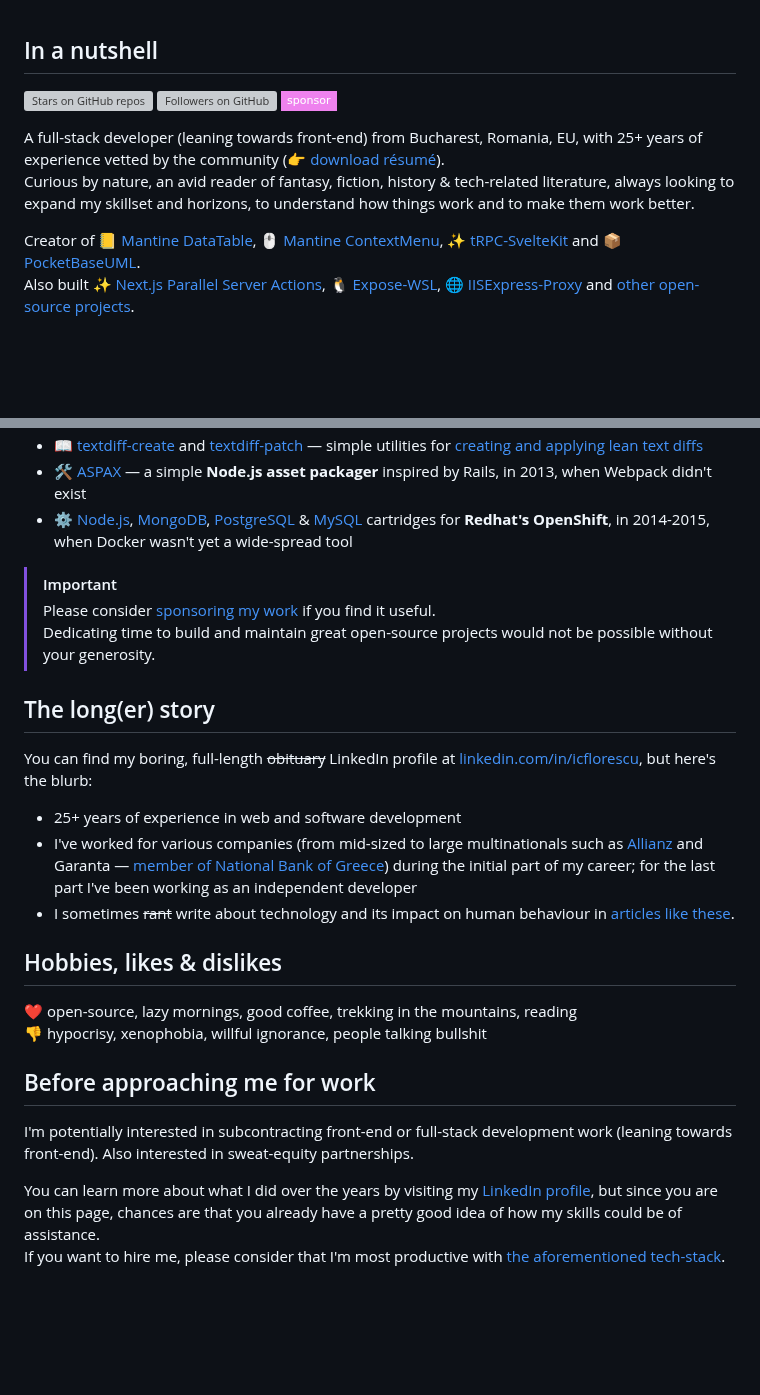
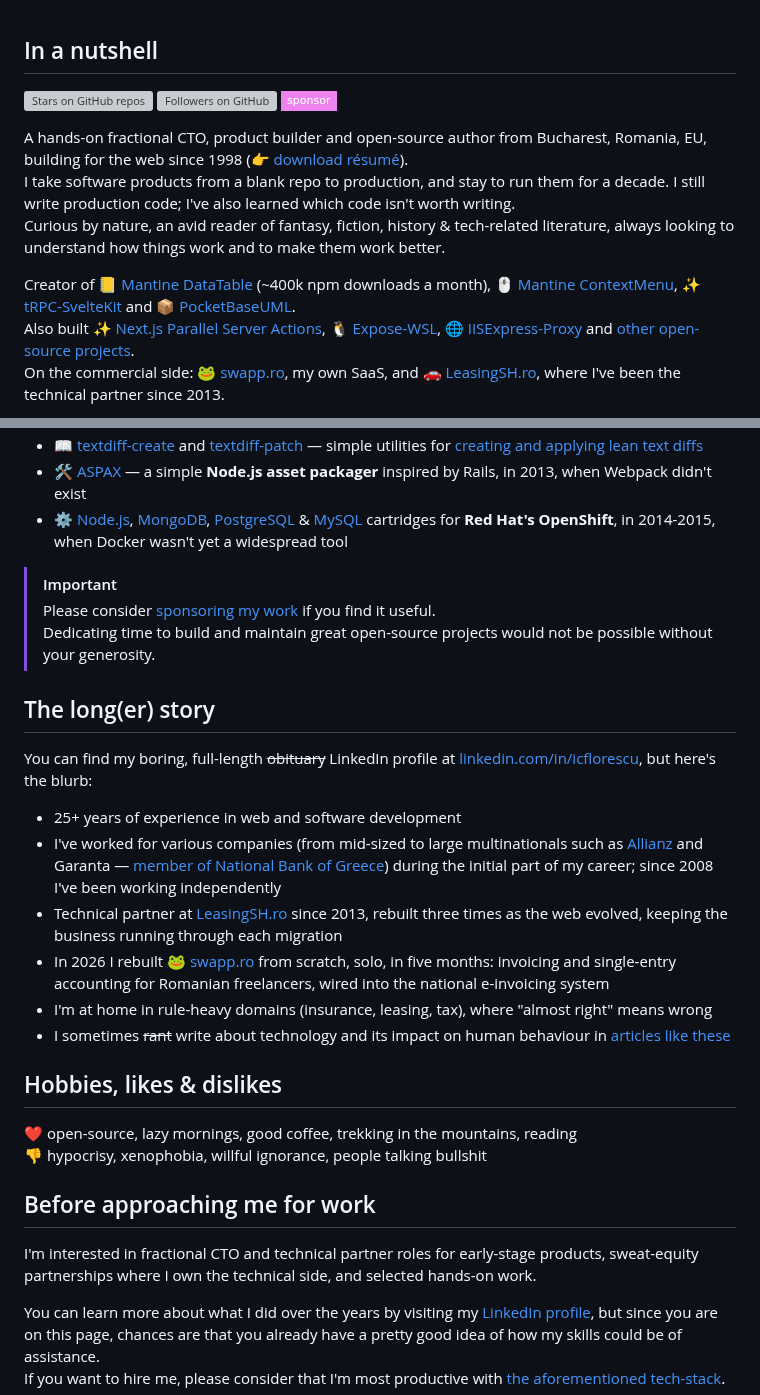
Before and after one commit to icflorescu/icflorescu, a Markdown page: README.md, 2 parts joined by grey strips. Rendered like a GitHub page; badges without logos; blank space fills up the shorter version; grey boxes are pictures that could not be loaded.

```diff
--- a/README.md
+++ b/README.md
@@ -4,10 +4,12 @@
 [![Followers on GitHub](https://img.shields.io/github/followers/icflorescu?style=flat-square&logo=github)](https://github.com/icflorescu?tab=followers)
 [![Sponsor my work](https://img.shields.io/badge/sponsor-violet?style=flat-square)](https://github.com/sponsors/icflorescu)
 
-A full-stack developer (leaning towards front-end) from Bucharest, Romania, EU, with 25+ years of experience vetted by the community (👉 [download résumé](https://raw.githubusercontent.com/icflorescu/icflorescu/main/ionut-cristian-florescu--resume.pdf)).
-Curious by nature, an avid reader of fantasy, fiction, history & tech-related literature, always looking to expand my skillset and horizons, to understand how things work and to make them work better.
+A hands-on fractional CTO, product builder and open-source author from Bucharest, Romania, EU, building for the web since 1998 (👉 [download résumé](https://raw.githubusercontent.com/icflorescu/icflorescu/main/ionut-cristian-florescu--resume.pdf)).
+I take software products from a blank repo to production, and stay to run them for a decade. I still write production code; I've also learned which code isn't worth writing.
+Curious by nature, an avid reader of fantasy, fiction, history & tech-related literature, always looking to understand how things work and to make them work better.
 
-Creator of 📒 [Mantine DataTable](https://icflorescu.github.io/mantine-datatable/), 🖱️ [Mantine ContextMenu](https://icflorescu.github.io/mantine-contextmenu/), ✨ [tRPC-SvelteKit](https://icflorescu.github.io/trpc-sveltekit) and 📦 [PocketBaseUML](https://pocketbase-uml.github.io).
+Creator of 📒 [Mantine DataTable](https://icflorescu.github.io/mantine-datatable/) (~400k npm downloads a month), 🖱️ [Mantine ContextMenu](https://icflorescu.github.io/mantine-contextmenu/), ✨ [tRPC-SvelteKit](https://icflorescu.github.io/trpc-sveltekit) and 📦 [PocketBaseUML](https://pocketbase-uml.github.io).
 Also built ✨ [Next.js Parallel Server Actions](https://github.com/icflorescu/next-server-actions-parallel), 🐧 [Expose-WSL](https://github.com/icflorescu/expose-wsl), 🌐 [IISExpress-Proxy](https://github.com/icflorescu/iisexpress-proxy) and [other open-source projects](#notable-open-source-projects-ive-built-over-the-years).
+On the commercial side: 🐸 [swapp.ro](https://swapp.ro/), my own SaaS, and 🚗 [LeasingSH.ro](https://www.leasingsh.ro/), where I've been the technical partner since 2013.
 
 <p>
@@ -70,6 +76,6 @@ Not a huge fan of Tailwind, but I cope with it well enough to be currently devel
 - 📖 [textdiff-create](https://github.com/icflorescu/textdiff-create) and [textdiff-patch](https://github.com/icflorescu/textdiff-patch) — simple utilities for [creating and applying lean text diffs](https://medium.com/@icflorescu/lean-diffs-for-browser-based-text-editors-46e363bc6dfe)
 - 🛠️ [ASPAX](https://aspax.github.io/) — a simple **Node.js asset packager** inspired by Rails, in 2013, when Webpack didn't exist
-- ⚙️ [Node.js](https://github.com/icflorescu/openshift-cartridge-nodejs), [MongoDB](https://github.com/icflorescu/openshift-cartridge-mongodb), [PostgreSQL](https://github.com/icflorescu/openshift-cartridge-postgresql) & [MySQL](https://github.com/icflorescu/openshift-cartridge-mysql) cartridges for **Redhat's OpenShift**, in 2014-2015, when Docker wasn't yet a wide-spread tool
+- ⚙️ [Node.js](https://github.com/icflorescu/openshift-cartridge-nodejs), [MongoDB](https://github.com/icflorescu/openshift-cartridge-mongodb), [PostgreSQL](https://github.com/icflorescu/openshift-cartridge-postgresql) & [MySQL](https://github.com/icflorescu/openshift-cartridge-mysql) cartridges for **Red Hat's OpenShift**, in 2014-2015, when Docker wasn't yet a widespread tool
 
 > [!IMPORTANT]
 > Please consider [sponsoring my work](https://github.com/sponsors/icflorescu) if you find it useful.
@@ -79,8 +85,11 @@ Not a huge fan of Tailwind, but I cope with it well enough to be currently devel
 
 You can find my boring, full-length ~~obituary~~ LinkedIn profile at [linkedin.com/in/icflorescu](https://www.linkedin.com/in/icflorescu/), but here's the blurb:
 - 25+ years of experience in web and software development
-- I've worked for various companies (from mid-sized to large multinationals such as [Allianz](https://www.allianztiriac.ro/) and Garanta — [member of National Bank of Greece](https://www.nbg.gr/en/group)) during the initial part of my career; for the last part I've been working as an independent developer
-- I sometimes ~~rant~~ write about technology and its impact on human behaviour in [articles like these](https://www.linkedin.com/in/icflorescu/recent-activity/posts/).
+- I've worked for various companies (from mid-sized to large multinationals such as [Allianz](https://www.allianztiriac.ro/) and Garanta — [member of National Bank of Greece](https://www.nbg.gr/en/group)) during the initial part of my career; since 2008 I've been working independently
+- Technical partner at [LeasingSH.ro](https://www.leasingsh.ro/) since 2013, rebuilt three times as the web evolved, keeping the business running through each migration
+- In 2026 I rebuilt 🐸 [swapp.ro](https://swapp.ro/) from scratch, solo, in five months: invoicing and single-entry accounting for Romanian freelancers, wired into the national e-invoicing system
+- I'm at home in rule-heavy domains (insurance, leasing, tax), where "almost right" means wrong
+- I sometimes ~~rant~~ write about technology and its impact on human behaviour in [articles like these](https://www.linkedin.com/in/icflorescu/recent-activity/posts/)
 
 ## Hobbies, likes & dislikes
 
@@ -89,7 +98,7 @@ You can find my boring, full-length ~~obituary~~ LinkedIn profile at [linkedin.c
 
 ## Before approaching me for work
 
-I'm potentially interested in subcontracting front-end or full-stack development work (leaning towards front-end). Also interested in sweat-equity partnerships.
+I'm interested in fractional CTO and technical partner roles for early-stage products, sweat-equity partnerships where I own the technical side, and selected hands-on work.
 
 You can learn more about what I did over the years by visiting my [LinkedIn profile](https://www.linkedin.com/in/icflorescu/), but since you are on this page, chances are that you already have a pretty good idea of how my skills could be of assistance.
 If you want to hire me, please consider that I'm most productive with [the aforementioned tech-stack](#current-tech-stack).
```
Also changed, not shown: other parts of README.md (+30 -26 lines), assets/mantine-contextmenu.png (added), assets/mantine-datatable.png (added), assets/pocketbase-uml.png (added), assets/swapp.png (added), assets/trpc-sveltekit.png (added), 1 other file.
